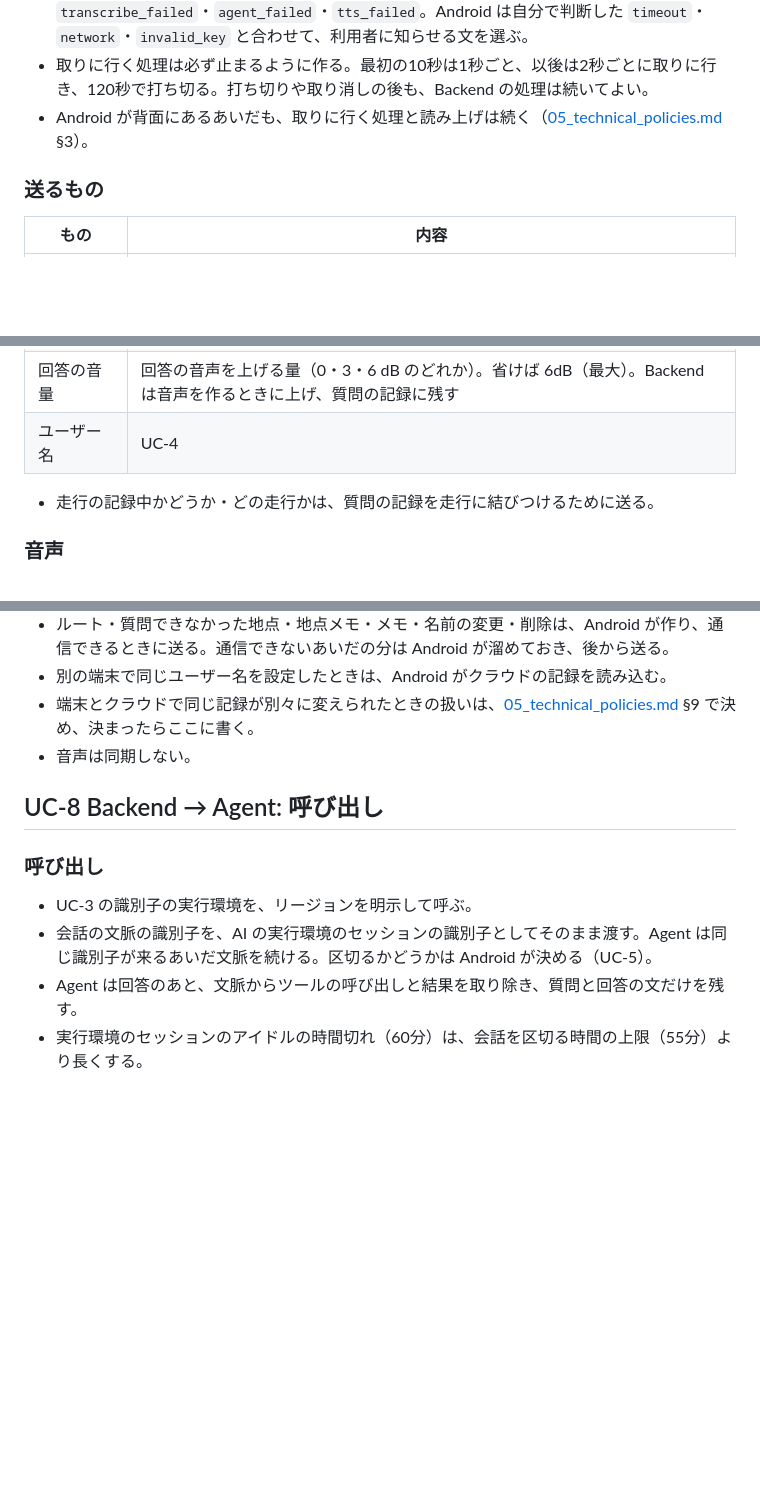
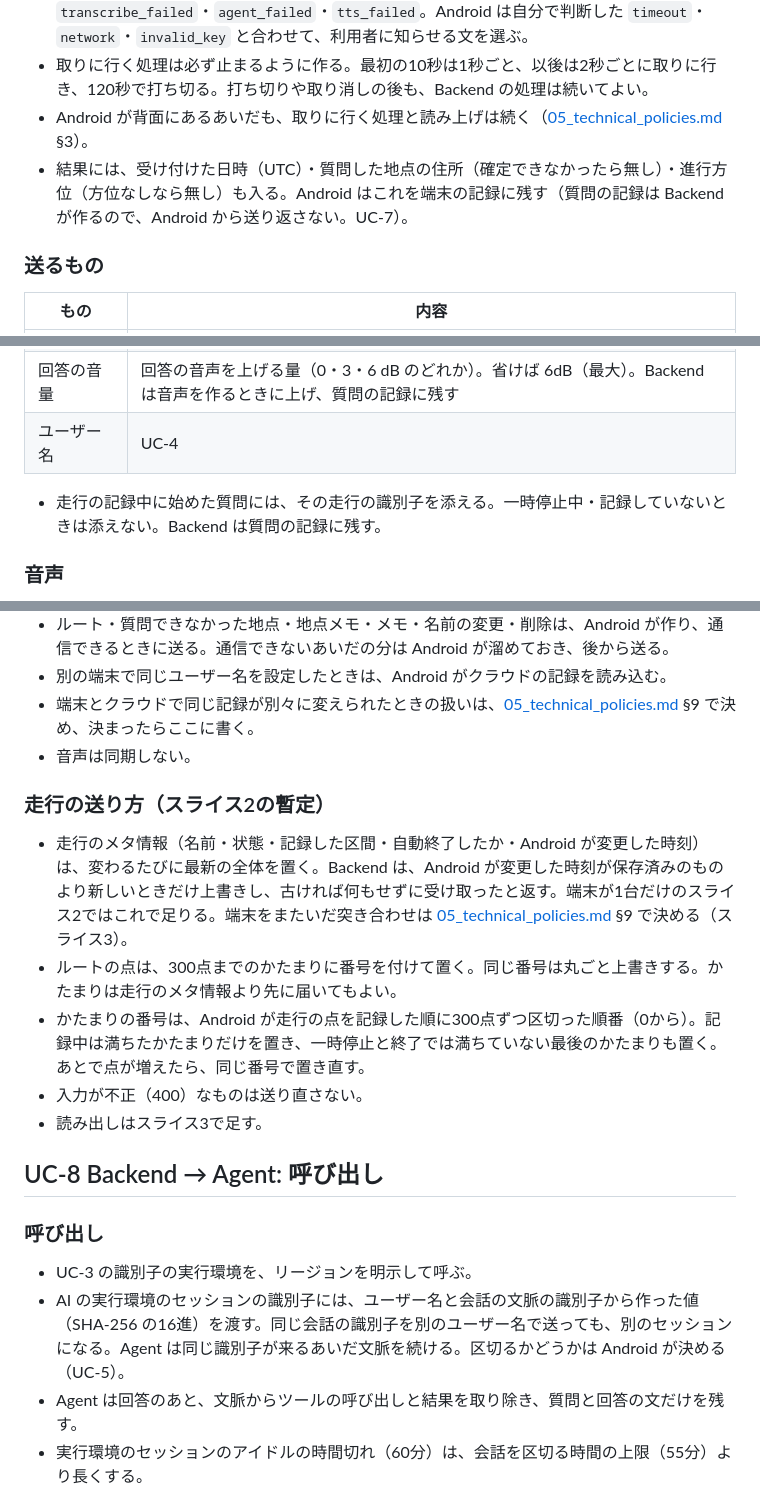
Before and after one commit to h-akira/TouringProjectV2_Android, a Markdown page: docs-parent/07_units_contracts.md, 3 parts joined by grey strips. Rendered like a GitHub page; blank space fills up the shorter version.

```diff
--- a/docs-parent/07_units_contracts.md
+++ b/docs-parent/07_units_contracts.md
@@ -85,6 +85,7 @@
 - 失敗のときは、次の理由のどれかを返す: `no_speech`（聞き取れた文が空）・`transcribe_failed`・`agent_failed`・`tts_failed`。Android は自分で判断した `timeout`・`network`・`invalid_key` と合わせて、利用者に知らせる文を選ぶ。
 - 取りに行く処理は必ず止まるように作る。最初の10秒は1秒ごと、以後は2秒ごとに取りに行き、120秒で打ち切る。打ち切りや取り消しの後も、Backend の処理は続いてよい。
 - Android が背面にあるあいだも、取りに行く処理と読み上げは続く（[05_technical_policies.md](05_technical_policies.md) §3）。
+- 結果には、受け付けた日時（UTC）・質問した地点の住所（確定できなかったら無し）・進行方位（方位なしなら無し）も入る。Android はこれを端末の記録に残す（質問の記録は Backend が作るので、Android から送り返さない。UC-7）。
 
 ### 送るもの
 
@@ -97,7 +98,7 @@
 | 回答の音量 | 回答の音声を上げる量（0・3・6 dB のどれか）。省けば 6dB（最大）。Backend は音声を作るときに上げ、質問の記録に残す |
 | ユーザー名 | UC-4 |
 
-- 走行の記録中かどうか・どの走行かは、質問の記録を走行に結びつけるために送る。
+- 走行の記録中に始めた質問には、その走行の識別子を添える。一時停止中・記録していないときは添えない。Backend は質問の記録に残す。
 
 ### 音声
 
@@ -128,12 +129,20 @@
 - 端末とクラウドで同じ記録が別々に変えられたときの扱いは、[05_technical_policies.md](05_technical_policies.md) §9 で決め、決まったらここに書く。
 - 音声は同期しない。
 
+### 走行の送り方（スライス2の暫定）
+
+- 走行のメタ情報（名前・状態・記録した区間・自動終了したか・Android が変更した時刻）は、変わるたびに最新の全体を置く。Backend は、Android が変更した時刻が保存済みのものより新しいときだけ上書きし、古ければ何もせずに受け取ったと返す。端末が1台だけのスライス2ではこれで足りる。端末をまたいだ突き合わせは [05_technical_policies.md](05_technical_policies.md) §9 で決める（スライス3）。
+- ルートの点は、300点までのかたまりに番号を付けて置く。同じ番号は丸ごと上書きする。かたまりは走行のメタ情報より先に届いてもよい。
+- かたまりの番号は、Android が走行の点を記録した順に300点ずつ区切った順番（0から）。記録中は満ちたかたまりだけを置き、一時停止と終了では満ちていない最後のかたまりも置く。あとで点が増えたら、同じ番号で置き直す。
+- 入力が不正（400）なものは送り直さない。
+- 読み出しはスライス3で足す。
+
 ## UC-8 Backend → Agent: 呼び出し
 
 ### 呼び出し
 
 - UC-3 の識別子の実行環境を、リージョンを明示して呼ぶ。
-- 会話の文脈の識別子を、AI の実行環境のセッションの識別子としてそのまま渡す。Agent は同じ識別子が来るあいだ文脈を続ける。区切るかどうかは Android が決める（UC-5）。
+- AI の実行環境のセッションの識別子には、ユーザー名と会話の文脈の識別子から作った値（SHA-256 の16進）を渡す。同じ会話の識別子を別のユーザー名で送っても、別のセッションになる。Agent は同じ識別子が来るあいだ文脈を続ける。区切るかどうかは Android が決める（UC-5）。
 - Agent は回答のあと、文脈からツールの呼び出しと結果を取り除き、質問と回答の文だけを残す。
 - 実行環境のセッションのアイドルの時間切れ（60分）は、会話を区切る時間の上限（55分）より長くする。
 
```
Also changed, not shown: README.md (+6 -4 lines).
